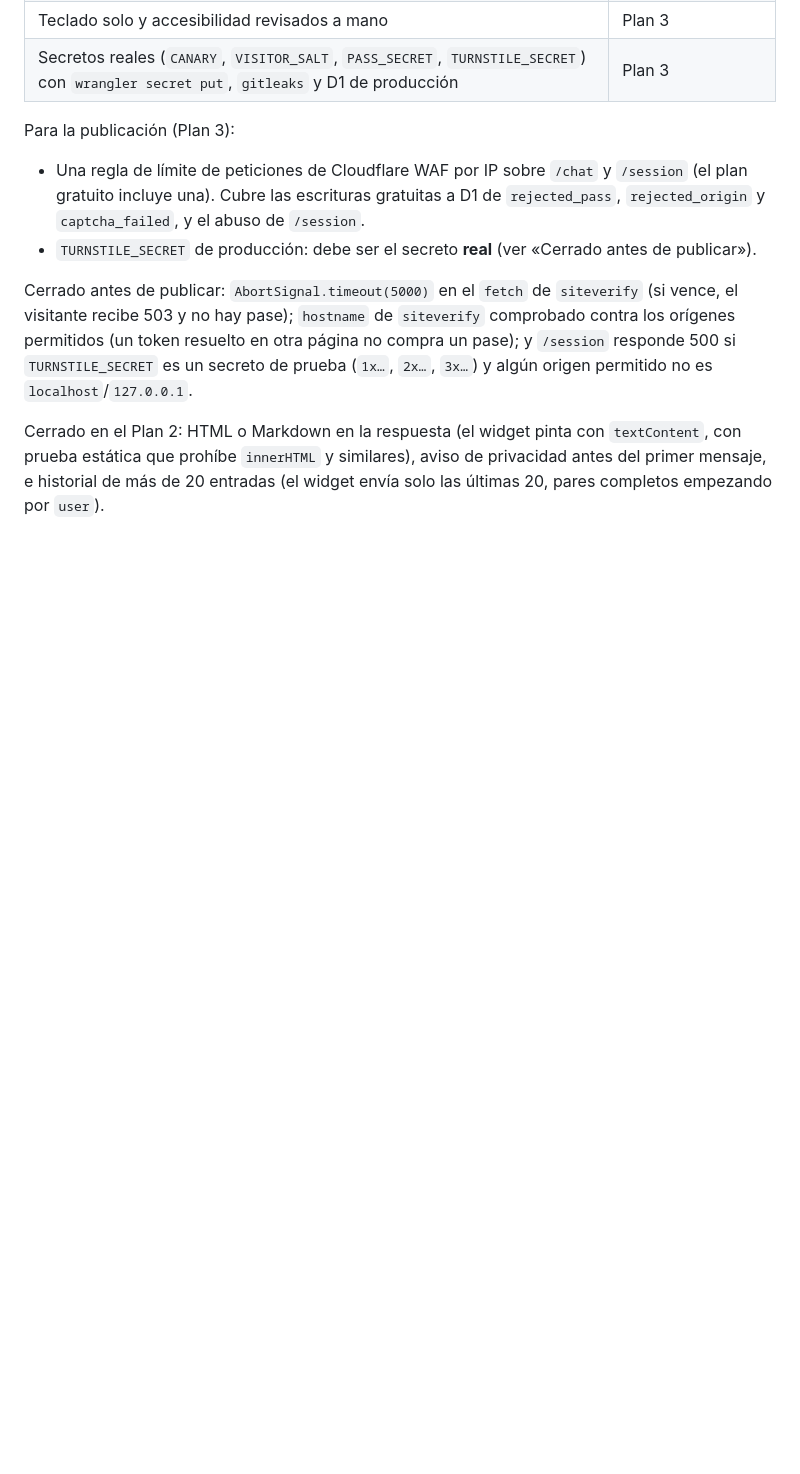
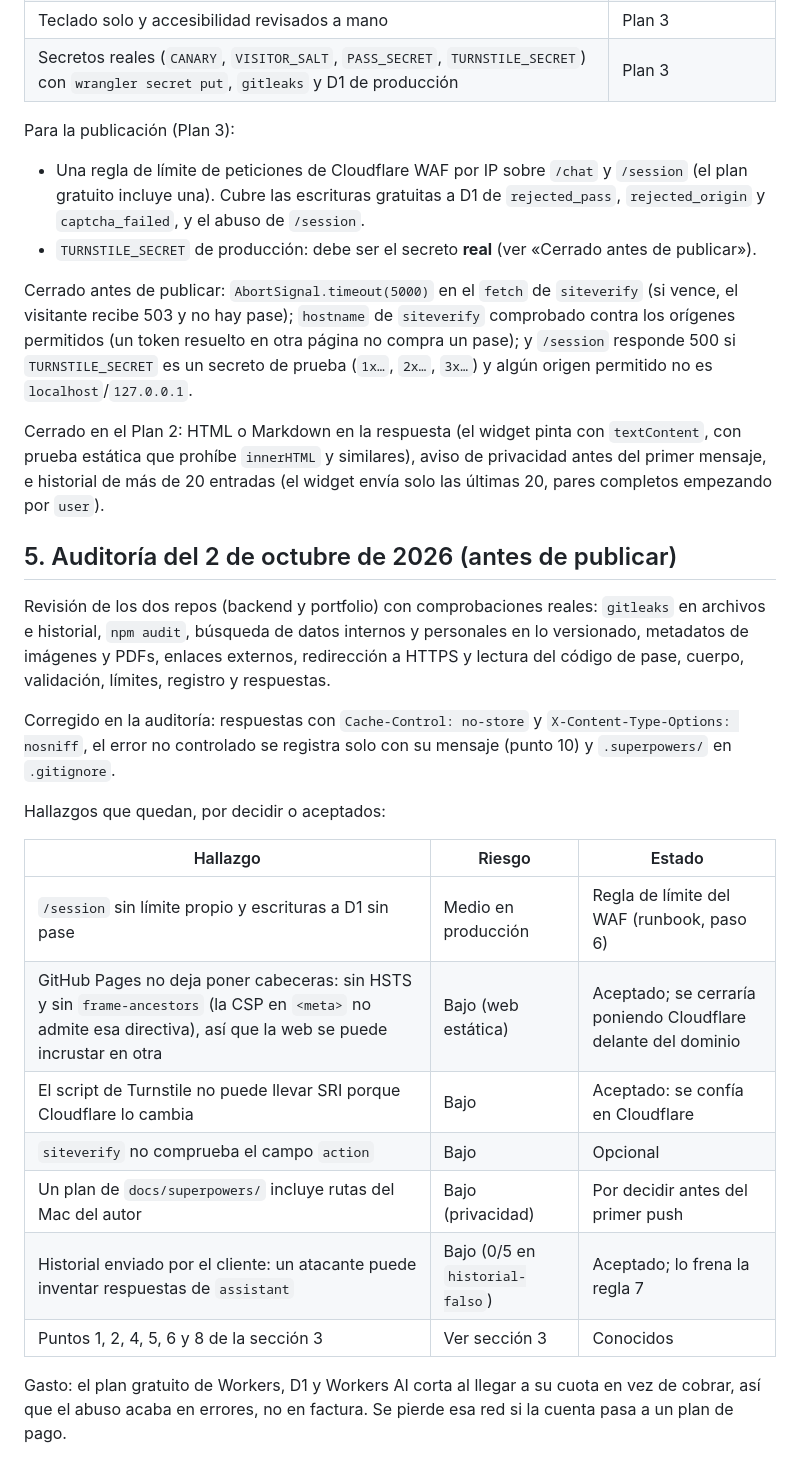
Before and after one commit to devPatuel/portfolio-chatbot, a Markdown page: docs/seguridad.md, the part around the change. Drawn GitHub-style; blank space fills up the shorter version.

Commit message:
Documentar la auditoría de seguridad previa a la publicación

```diff
--- a/docs/seguridad.md
+++ b/docs/seguridad.md
@@ -106,3 +106,23 @@ Para la publicación (Plan 3):
 Cerrado antes de publicar: `AbortSignal.timeout(5000)` en el `fetch` de `siteverify` (si vence, el visitante recibe 503 y no hay pase); `hostname` de `siteverify` comprobado contra los orígenes permitidos (un token resuelto en otra página no compra un pase); y `/session` responde 500 si `TURNSTILE_SECRET` es un secreto de prueba (`1x…`, `2x…`, `3x…`) y algún origen permitido no es `localhost`/`127.0.0.1`.
 
 Cerrado en el Plan 2: HTML o Markdown en la respuesta (el widget pinta con `textContent`, con prueba estática que prohíbe `innerHTML` y similares), aviso de privacidad antes del primer mensaje, e historial de más de 20 entradas (el widget envía solo las últimas 20, pares completos empezando por `user`).
+
+## 5. Auditoría del 2 de octubre de 2026 (antes de publicar)
+
+Revisión de los dos repos (backend y portfolio) con comprobaciones reales: `gitleaks` en archivos e historial, `npm audit`, búsqueda de datos internos y personales en lo versionado, metadatos de imágenes y PDFs, enlaces externos, redirección a HTTPS y lectura del código de pase, cuerpo, validación, límites, registro y respuestas.
+
+Corregido en la auditoría: respuestas con `Cache-Control: no-store` y `X-Content-Type-Options: nosniff`, el error no controlado se registra solo con su mensaje (punto 10) y `.superpowers/` en `.gitignore`.
+
+Hallazgos que quedan, por decidir o aceptados:
+
+| Hallazgo | Riesgo | Estado |
+|---|---|---|
+| `/session` sin límite propio y escrituras a D1 sin pase | Medio en producción | Regla de límite del WAF (runbook, paso 6) |
+| GitHub Pages no deja poner cabeceras: sin HSTS y sin `frame-ancestors` (la CSP en `<meta>` no admite esa directiva), así que la web se puede incrustar en otra | Bajo (web estática) | Aceptado; se cerraría poniendo Cloudflare delante del dominio |
+| El script de Turnstile no puede llevar SRI porque Cloudflare lo cambia | Bajo | Aceptado: se confía en Cloudflare |
+| `siteverify` no comprueba el campo `action` | Bajo | Opcional |
+| Un plan de `docs/superpowers/` incluye rutas del Mac del autor | Bajo (privacidad) | Por decidir antes del primer push |
+| Historial enviado por el cliente: un atacante puede inventar respuestas de `assistant` | Bajo (0/5 en `historial-falso`) | Aceptado; lo frena la regla 7 |
+| Puntos 1, 2, 4, 5, 6 y 8 de la sección 3 | Ver sección 3 | Conocidos |
+
+Gasto: el plan gratuito de Workers, D1 y Workers AI corta al llegar a su cuota en vez de cobrar, así que el abuso acaba en errores, no en factura. Se pierde esa red si la cuenta pasa a un plan de pago.
```
